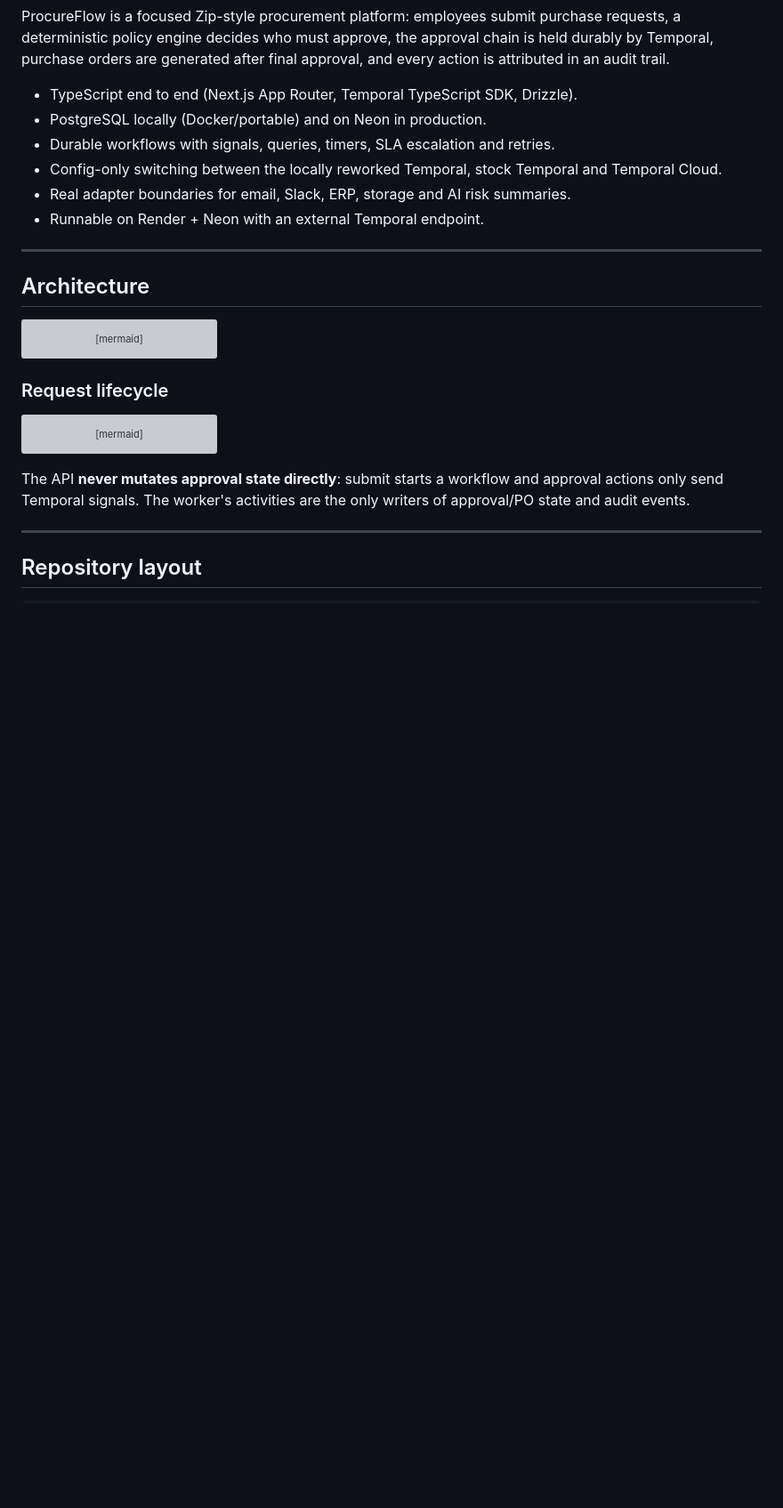
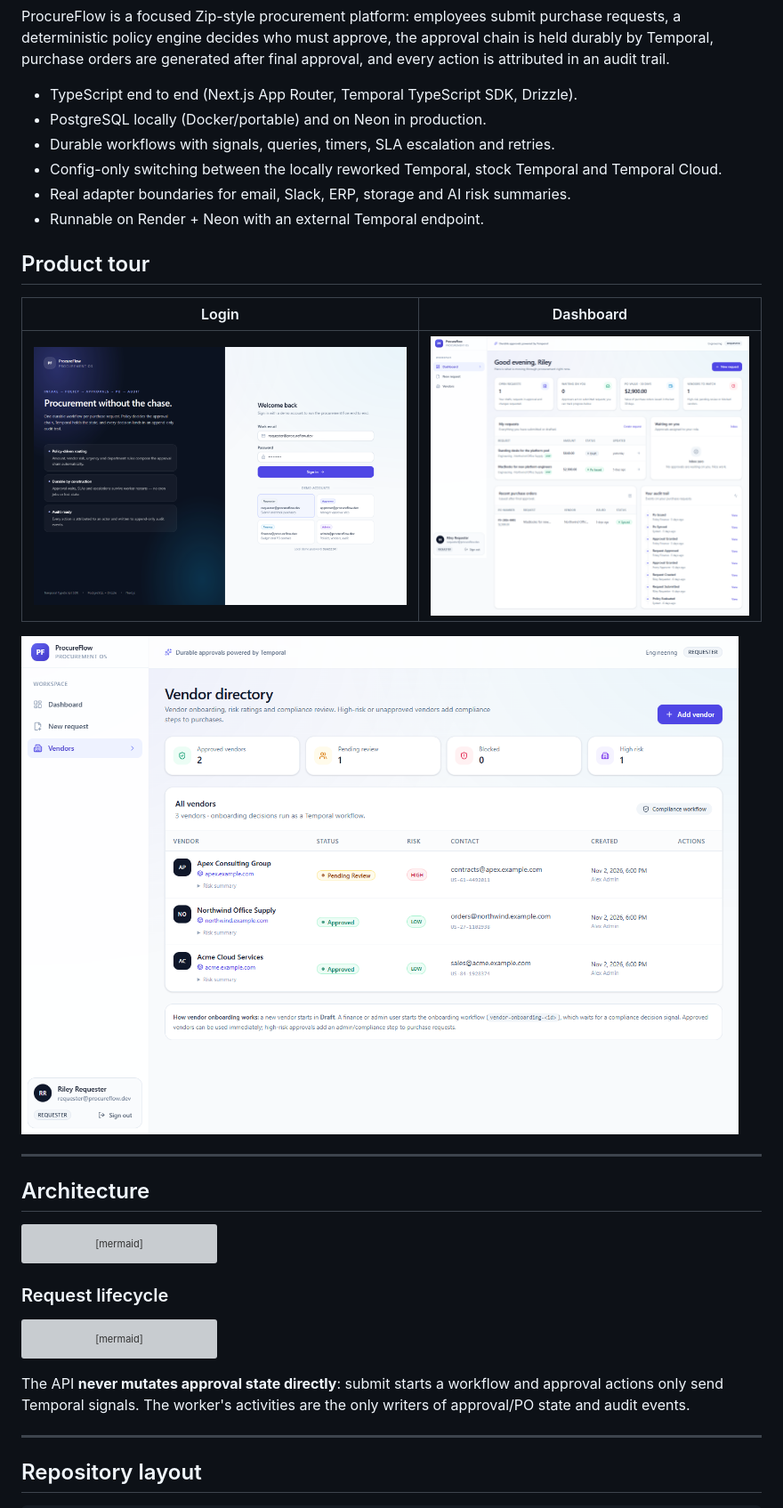
Before and after one commit to olenny-coder/procureflow, a Markdown page: README.md, the part around the change. Shown at 89% size. GitHub-like rendering; pictures changed too: docs/screenshots/dashboard.png (added), docs/screenshots/login.png (added), docs/screenshots/vendors.png (added); blank space fills up the shorter version; grey boxes are pictures that could not be loaded.

```diff
--- a/README.md
+++ b/README.md
@@ -15,6 +15,14 @@ every action is attributed in an audit trail.
   Temporal Cloud.
 - Real adapter boundaries for email, Slack, ERP, storage and AI risk summaries.
 - Runnable on Render + Neon with an external Temporal endpoint.
+
+## Product tour
+
+| Login | Dashboard |
+| --- | --- |
+| ![Login](docs/screenshots/login.png) | ![Dashboard](docs/screenshots/dashboard.png) |
+
+![Vendor directory with onboarding status, risk and compliance workflow actions](docs/screenshots/vendors.png)
 
 ---
 
```
Also changed, not shown: 5 other files.
